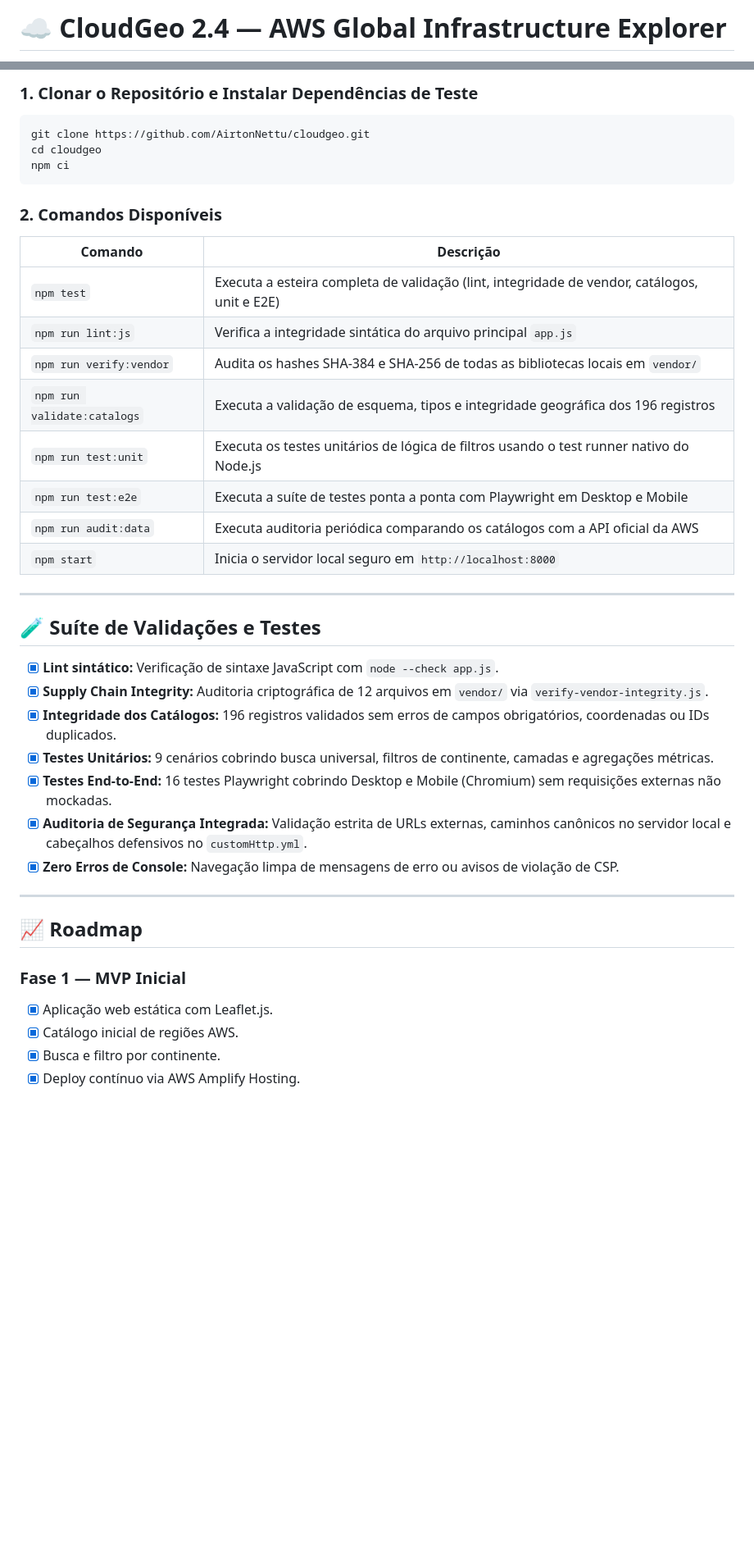
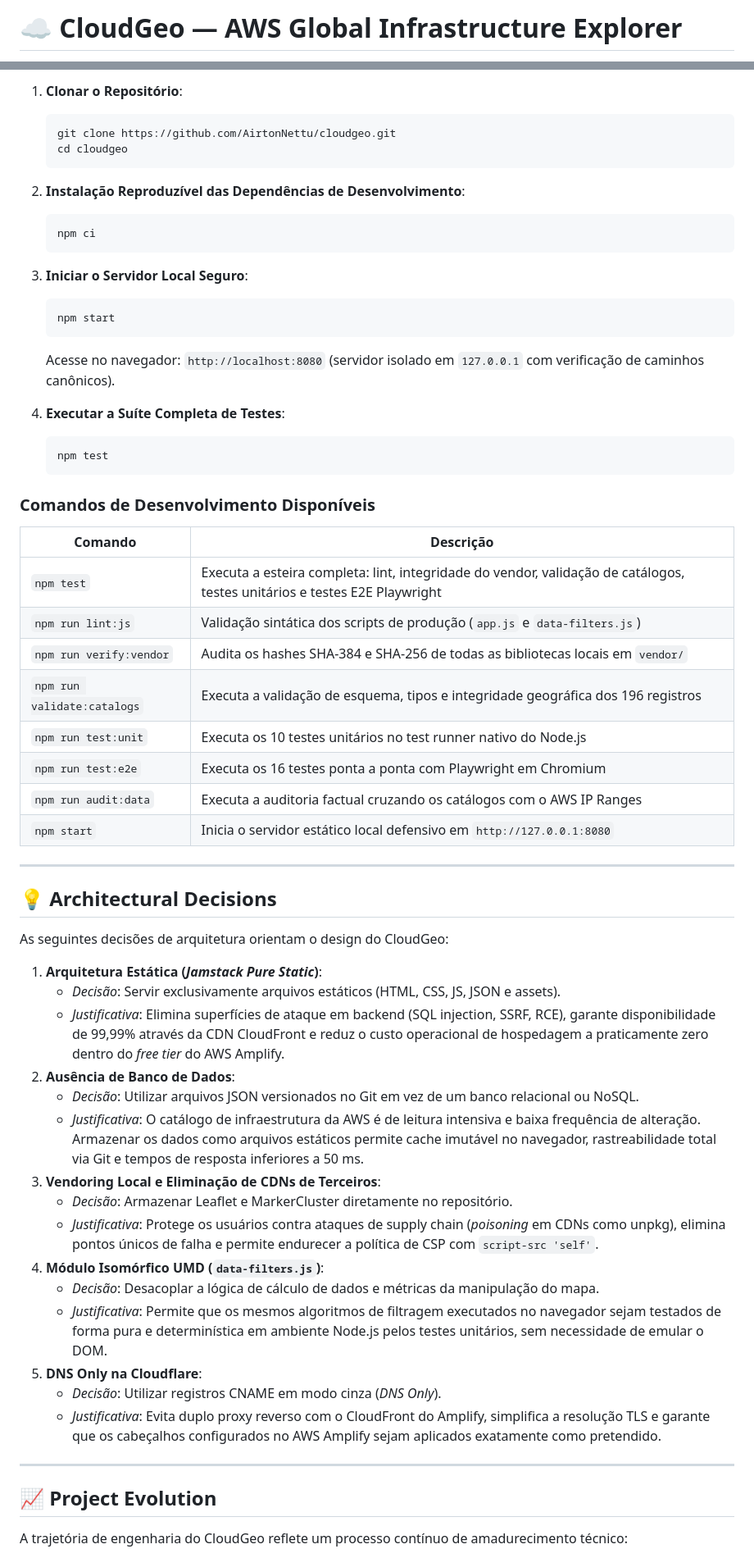
Before and after one commit to AirtonNettu/cloudgeo, a Markdown page: README.md, 2 parts joined by grey strips. Shown at 82% size. Rendered like a GitHub page; blank space fills up the shorter version.

````diff
--- a/README.md
+++ b/README.md
@@ -1,2 +1,2 @@
-# ☁️ CloudGeo 2.4 — AWS Global Infrastructure Explorer
+# ☁️ CloudGeo — AWS Global Infrastructure Explorer
 
@@ -178,44 +199,64 @@ Consulte o documento [dados/FONTES.md](dados/FONTES.md) para detalhes completos
 
-### 1. Clonar o Repositório e Instalar Dependências de Teste
+1. **Clonar o Repositório**:
+   ```bash
+   git clone https://github.com/AirtonNettu/cloudgeo.git
+   cd cloudgeo
+   ```
 
-```bash
-git clone https://github.com/AirtonNettu/cloudgeo.git
-cd cloudgeo
-npm ci
-```
+2. **Instalação Reproduzível das Dependências de Desenvolvimento**:
+   ```bash
+   npm ci
+   ```
 
-### 2. Comandos Disponíveis
+3. **Iniciar o Servidor Local Seguro**:
+   ```bash
+   npm start
+   ```
+   Acesse no navegador: `http://localhost:8080` (servidor isolado em `127.0.0.1` com verificação de caminhos canônicos).
+
+4. **Executar a Suíte Completa de Testes**:
+   ```bash
+   npm test
+   ```
+
+### Comandos de Desenvolvimento Disponíveis
 
 | Comando | Descrição |
 |---|---|
-| `npm test` | Executa a esteira completa de validação (lint, integridade de vendor, catálogos, unit e E2E) |
-| `npm run lint:js` | Verifica a integridade sintática do arquivo principal `app.js` |
+| `npm test` | Executa a esteira completa: lint, integridade do vendor, validação de catálogos, testes unitários e testes E2E Playwright |
+| `npm run lint:js` | Validação sintática dos scripts de produção (`app.js` e `data-filters.js`) |
 | `npm run verify:vendor` | Audita os hashes SHA-384 e SHA-256 de todas as bibliotecas locais em `vendor/` |
 | `npm run validate:catalogs` | Executa a validação de esquema, tipos e integridade geográfica dos 196 registros |
-| `npm run test:unit` | Executa os testes unitários de lógica de filtros usando o test runner nativo do Node.js |
-| `npm run test:e2e` | Executa a suíte de testes ponta a ponta com Playwright em Desktop e Mobile |
-| `npm run audit:data` | Executa auditoria periódica comparando os catálogos com a API oficial da AWS |
-| `npm start` | Inicia o servidor local seguro em `http://localhost:8000` |
+| `npm run test:unit` | Executa os 10 testes unitários no test runner nativo do Node.js |
+| `npm run test:e2e` | Executa os 16 testes ponta a ponta com Playwright em Chromium |
+| `npm run audit:data` | Executa a auditoria factual cruzando os catálogos com o AWS IP Ranges |
+| `npm start` | Inicia o servidor estático local defensivo em `http://127.0.0.1:8080` |
 
 ---
 
-## 🧪 Suíte de Validações e Testes
+## 💡 Architectural Decisions
 
-- [x] **Lint sintático:** Verificação de sintaxe JavaScript com `node --check app.js`.
-- [x] **Supply Chain Integrity:** Auditoria criptográfica de 12 arquivos em `vendor/` via `verify-vendor-integrity.js`.
-- [x] **Integridade dos Catálogos:** 196 registros validados sem erros de campos obrigatórios, coordenadas ou IDs duplicados.
-- [x] **Testes Unitários:** 9 cenários cobrindo busca universal, filtros de continente, camadas e agregações métricas.
-- [x] **Testes End-to-End:** 16 testes Playwright cobrindo Desktop e Mobile (Chromium) sem requisições externas não mockadas.
-- [x] **Auditoria de Segurança Integrada:** Validação estrita de URLs externas, caminhos canônicos no servidor local e cabeçalhos defensivos no `customHttp.yml`.
-- [x] **Zero Erros de Console:** Navegação limpa de mensagens de erro ou avisos de violação de CSP.
+As seguintes decisões de arquitetura orientam o design do CloudGeo:
+
+1. **Arquitetura Estática (*Jamstack Pure Static*)**:
+   - *Decisão*: Servir exclusivamente arquivos estáticos (HTML, CSS, JS, JSON e assets).
+   - *Justificativa*: Elimina superfícies de ataque em backend (SQL injection, SSRF, RCE), garante disponibilidade de 99,99% através da CDN CloudFront e reduz o custo operacional de hospedagem a praticamente zero dentro do *free tier* do AWS Amplify.
+2. **Ausência de Banco de Dados**:
+   - *Decisão*: Utilizar arquivos JSON versionados no Git em vez de um banco relacional ou NoSQL.
+   - *Justificativa*: O catálogo de infraestrutura da AWS é de leitura intensiva e baixa frequência de alteração. Armazenar os dados como arquivos estáticos permite cache imutável no navegador, rastreabilidade total via Git e tempos de resposta inferiores a 50 ms.
+3. **Vendoring Local e Eliminação de CDNs de Terceiros**:
+   - *Decisão*: Armazenar Leaflet e MarkerCluster diretamente no repositório.
+   - *Justificativa*: Protege os usuários contra ataques de supply chain (*poisoning* em CDNs como unpkg), elimina pontos únicos de falha e permite endurecer a política de CSP com `script-src 'self'`.
+4. **Módulo Isomórfico UMD (`data-filters.js`)**:
+   - *Decisão*: Desacoplar a lógica de cálculo de dados e métricas da manipulação do mapa.
+   - *Justificativa*: Permite que os mesmos algoritmos de filtragem executados no navegador sejam testados de forma pura e determinística em ambiente Node.js pelos testes unitários, sem necessidade de emular o DOM.
+5. **DNS Only na Cloudflare**:
+   - *Decisão*: Utilizar registros CNAME em modo cinza (*DNS Only*).
+   - *Justificativa*: Evita duplo proxy reverso com o CloudFront do Amplify, simplifica a resolução TLS e garante que os cabeçalhos configurados no AWS Amplify sejam aplicados exatamente como pretendido.
 
 ---
 
-## 📈 Roadmap
+## 📈 Project Evolution
 
-### Fase 1 — MVP Inicial
-- [x] Aplicação web estática com Leaflet.js.
-- [x] Catálogo inicial de regiões AWS.
-- [x] Busca e filtro por continente.
-- [x] Deploy contínuo via AWS Amplify Hosting.
+A trajetória de engenharia do CloudGeo reflete um processo contínuo de amadurecimento técnico:
 
````
Also changed, not shown: other parts of README.md (+195 -159 lines), CHANGELOG.md (added, +60 -0 lines), SECURITY.md (added, +44 -0 lines), docs/PRODUCTION-VALIDATION.md (added, +73 -0 lines), docs/architecture/README.md (added, +37 -0 lines), docs/architecture/cloudgeo-2.4-architecture.png (added), 1 other file.
